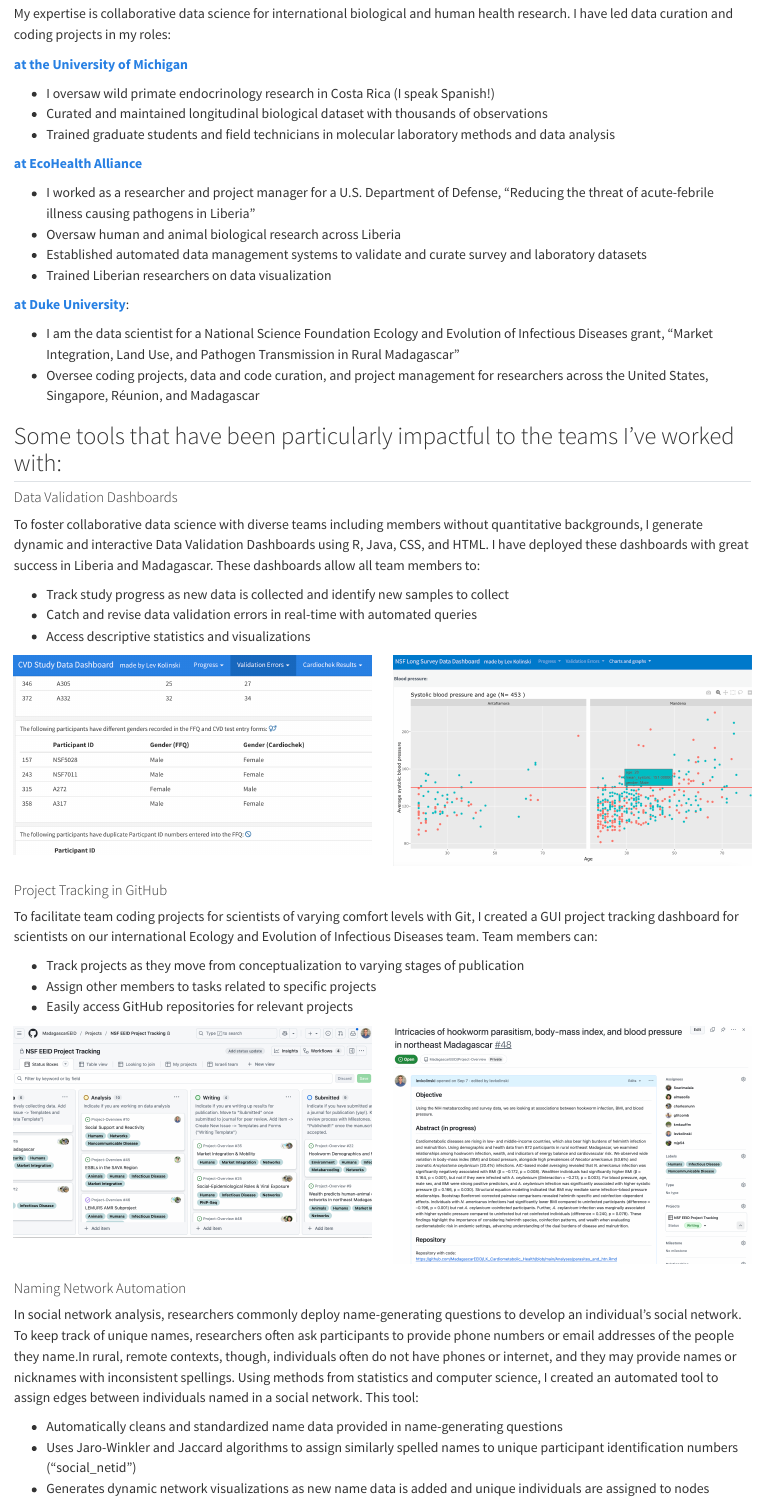
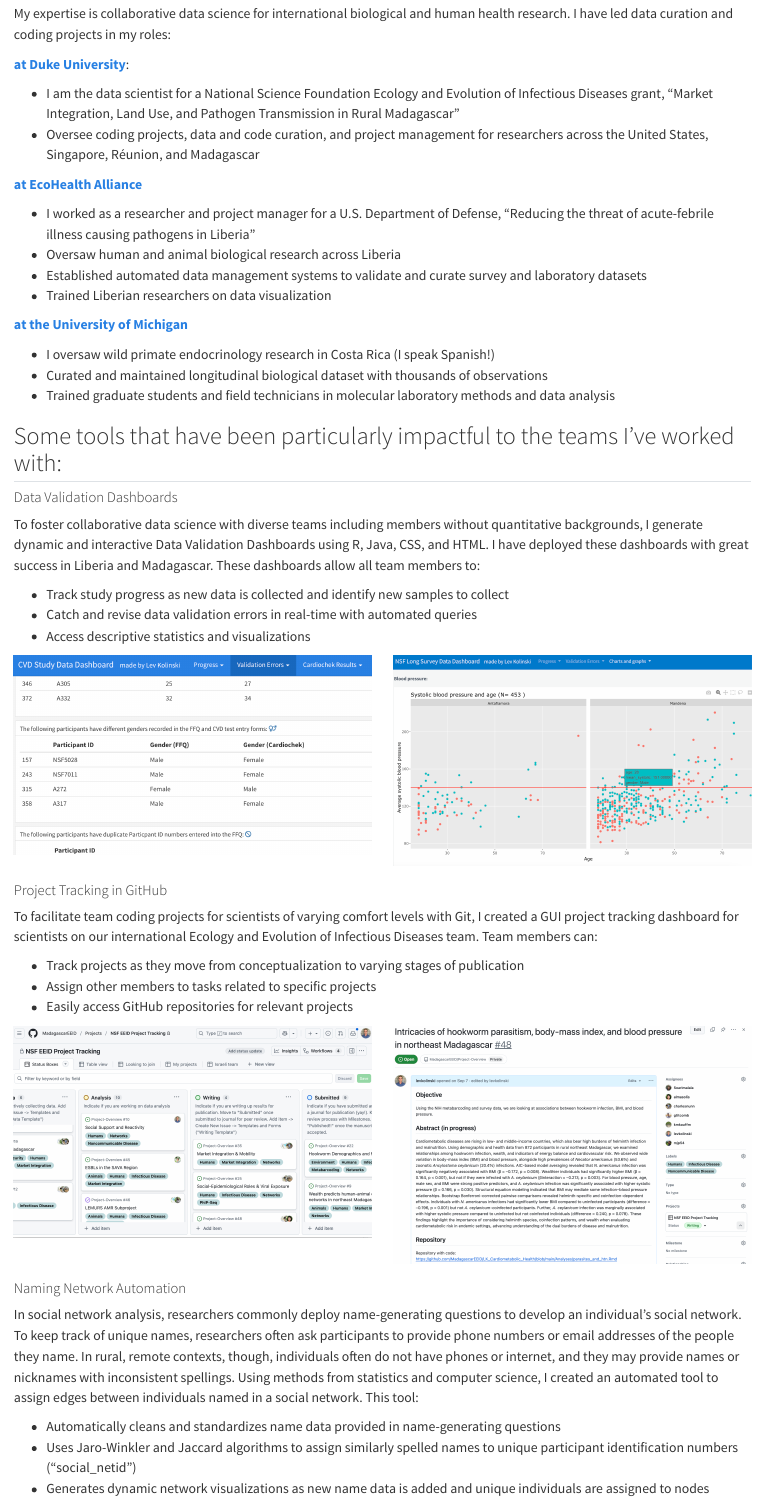
Before and after one commit to levkolinski/levkolinski.github.io, a Quarto document (data_projects.qmd): the page in a window 1100 px wide, from 130 px down. Rendered offline with R 4.5, knitr and Pandoc in place of Quarto, with nearby package versions.

Commit message:
Update Research

```diff
--- a/data_projects.qmd
+++ b/data_projects.qmd
@@ -6,11 +6,10 @@ title: "Lev Kolinski"
 
 My expertise is collaborative data science for international biological and human health research. I have led data curation and coding projects in my roles:
 
-[**at the University of Michigan**](https://sites.lsa.umich.edu/capuchin/)
+[**at Duke University**](https://sites.duke.edu/bassmadagascar/output-and-outcomes/market-integration-land-use-and-pathogen-transmission-in-rural-madagascar/):
 
--   I oversaw wild primate endocrinology research in Costa Rica (I speak Spanish!)
--   Curated and maintained longitudinal biological dataset with thousands of observations
--   Trained graduate students and field technicians in molecular laboratory methods and data analysis
+-   I am the data scientist for a National Science Foundation Ecology and Evolution of Infectious Diseases grant, "Market Integration, Land Use, and Pathogen Transmission in Rural Madagascar"
+-   Oversee coding projects, data and code curation, and project management for researchers across the United States, Singapore, Réunion, and Madagascar
 
 [**at EcoHealth Alliance**](https://www.ecohealthalliance.org/program/whats-the-fever)
 
@@ -19,10 +18,12 @@ My expertise is collaborative data science for international biological and huma
 -   Established automated data management systems to validate and curate survey and laboratory datasets
 -   Trained Liberian researchers on data visualization
 
-[**at Duke University**](https://sites.duke.edu/bassmadagascar/output-and-outcomes/market-integration-land-use-and-pathogen-transmission-in-rural-madagascar/):
 
--   I am the data scientist for a National Science Foundation Ecology and Evolution of Infectious Diseases grant, "Market Integration, Land Use, and Pathogen Transmission in Rural Madagascar"
--   Oversee coding projects, data and code curation, and project management for researchers across the United States, Singapore, Réunion, and Madagascar
+[**at the University of Michigan**](https://sites.lsa.umich.edu/capuchin/)
+
+-   I oversaw wild primate endocrinology research in Costa Rica (I speak Spanish!)
+-   Curated and maintained longitudinal biological dataset with thousands of observations
+-   Trained graduate students and field technicians in molecular laboratory methods and data analysis
 
 ## Some tools that have been particularly impactful to the teams I've worked with:
 
@@ -64,9 +65,9 @@ To facilitate team coding projects for scientists of varying comfort levels with
 
 #### Naming Network Automation
 
-In social network analysis, researchers commonly deploy name-generating questions to develop an individual's social network. To keep track of unique names, researchers often ask participants to provide phone numbers or email addresses of the people they name.In rural, remote contexts, though, individuals often do not have phones or internet, and they may provide names or nicknames with inconsistent spellings. Using methods from statistics and computer science, I created an automated tool to assign edges between individuals named in a social network. This tool:
+In social network analysis, researchers commonly deploy name-generating questions to develop an individual's social network. To keep track of unique names, researchers often ask participants to provide phone numbers or email addresses of the people they name. In rural, remote contexts, though, individuals often do not have phones or internet, and they may provide names or nicknames with inconsistent spellings. Using methods from statistics and computer science, I created an automated tool to assign edges between individuals named in a social network. This tool:
 
--   Automatically cleans and standardized name data provided in name-generating questions
+-   Automatically cleans and standardizes name data provided in name-generating questions
 -   Uses Jaro-Winkler and Jaccard algorithms to assign similarly spelled names to unique participant identification numbers ("social_netid")
 -   Generates dynamic network visualizations as new name data is added and unique individuals are assigned to nodes
 
```
Also changed, not shown: Research.qmd (+1 -1 lines), 2 other files.
